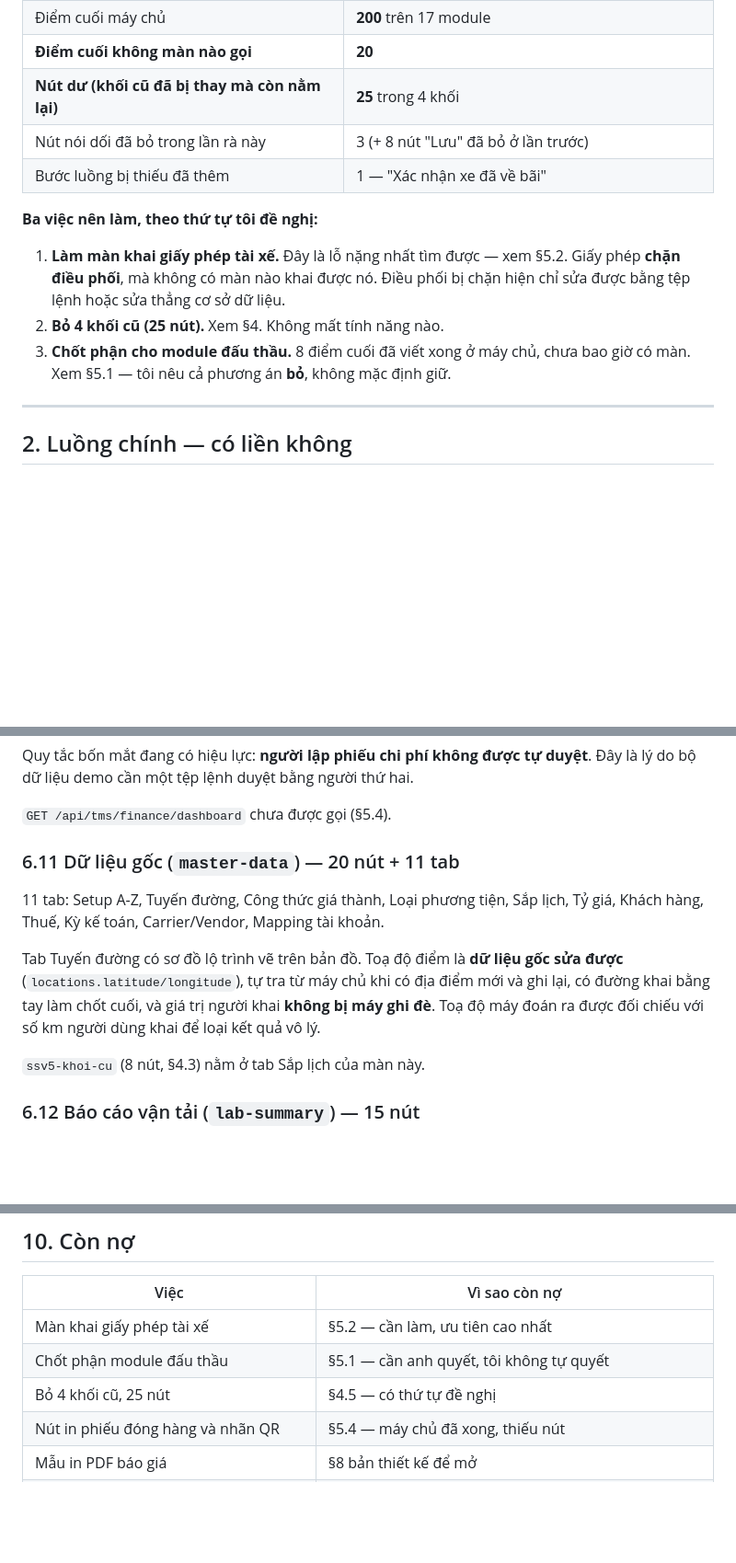
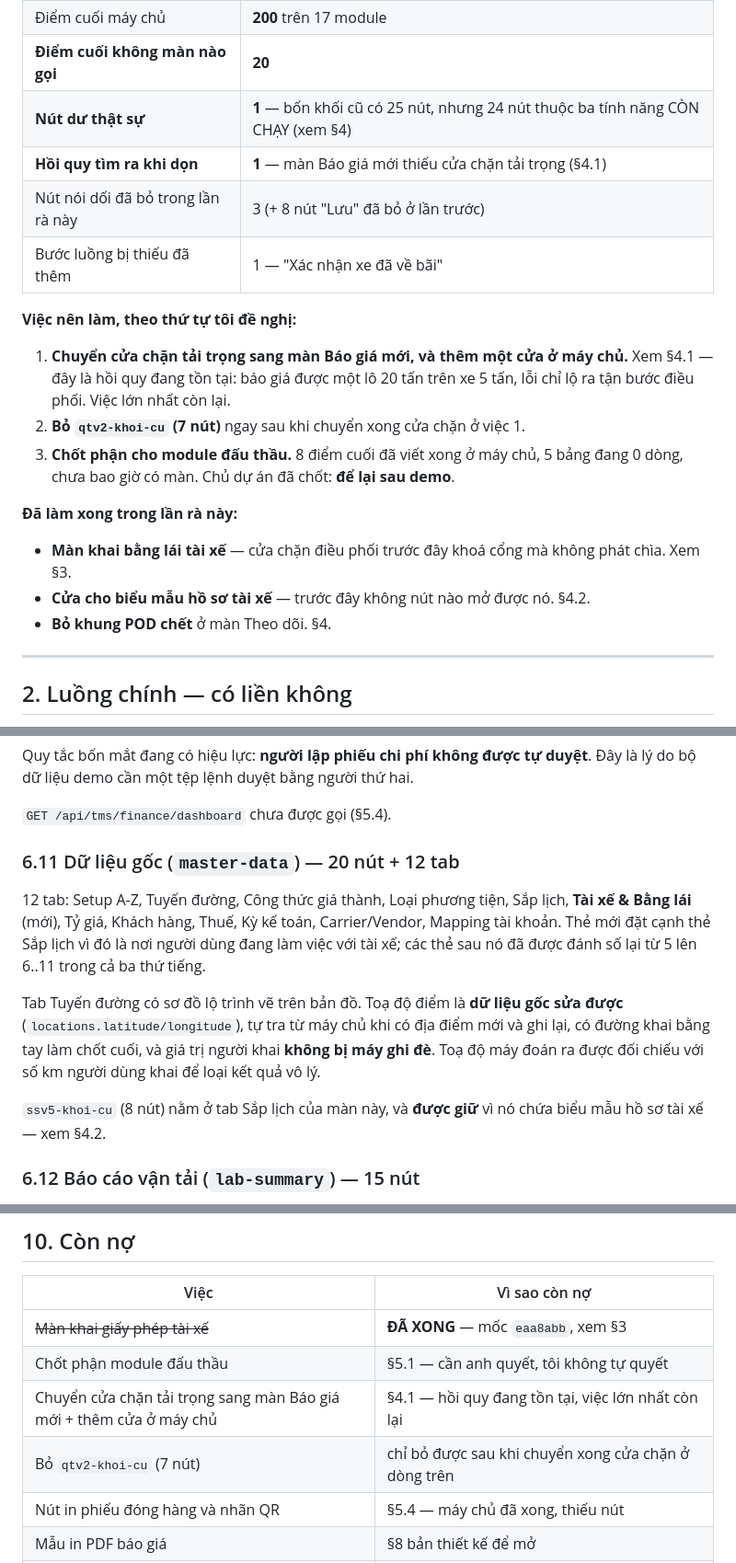
Before and after one commit to Hainguyen752004/GLS_EPL_LOGISTICS, a Markdown page: docs/ra-soat-nut-va-luong.md, 3 parts joined by grey strips. Shown at 92% size. Rendered like a GitHub page; blank space fills up the shorter version.

```diff
--- a/docs/ra-soat-nut-va-luong.md
+++ b/docs/ra-soat-nut-va-luong.md
@@ -26,18 +26,26 @@ sai ba lần trong lần rà này, nên tôi bỏ hẳn cách đó.
 | Lỗi JS khi mở lần lượt 13 màn | **0** |
 | Điểm cuối máy chủ | **200** trên 17 module |
 | **Điểm cuối không màn nào gọi** | **20** |
-| **Nút dư (khối cũ đã bị thay mà còn nằm lại)** | **25** trong 4 khối |
+| **Nút dư thật sự** | **1** — bốn khối cũ có 25 nút, nhưng 24 nút thuộc ba tính năng CÒN CHẠY (xem §4) |
+| **Hồi quy tìm ra khi dọn** | **1** — màn Báo giá mới thiếu cửa chặn tải trọng (§4.1) |
 | Nút nói dối đã bỏ trong lần rà này | 3 (+ 8 nút "Lưu" đã bỏ ở lần trước) |
 | Bước luồng bị thiếu đã thêm | 1 — "Xác nhận xe đã về bãi" |
 
-**Ba việc nên làm, theo thứ tự tôi đề nghị:**
+**Việc nên làm, theo thứ tự tôi đề nghị:**
 
-1. **Làm màn khai giấy phép tài xế.** Đây là lỗ nặng nhất tìm được — xem §5.2.
-   Giấy phép **chặn điều phối**, mà không có màn nào khai được nó. Điều phối bị
-   chặn hiện chỉ sửa được bằng tệp lệnh hoặc sửa thẳng cơ sở dữ liệu.
-2. **Bỏ 4 khối cũ (25 nút).** Xem §4. Không mất tính năng nào.
-3. **Chốt phận cho module đấu thầu.** 8 điểm cuối đã viết xong ở máy chủ, chưa
-   bao giờ có màn. Xem §5.1 — tôi nêu cả phương án **bỏ**, không mặc định giữ.
+1. **Chuyển cửa chặn tải trọng sang màn Báo giá mới, và thêm một cửa ở máy chủ.**
+   Xem §4.1 — đây là hồi quy đang tồn tại: báo giá được một lô 20 tấn trên xe
+   5 tấn, lỗi chỉ lộ ra tận bước điều phối. Việc lớn nhất còn lại.
+2. **Bỏ `qtv2-khoi-cu` (7 nút)** ngay sau khi chuyển xong cửa chặn ở việc 1.
+3. **Chốt phận cho module đấu thầu.** 8 điểm cuối đã viết xong ở máy chủ, 5 bảng
+   đang 0 dòng, chưa bao giờ có màn. Chủ dự án đã chốt: **để lại sau demo**.
+
+**Đã làm xong trong lần rà này:**
+
+- **Màn khai bằng lái tài xế** — cửa chặn điều phối trước đây khoá cổng mà không
+  phát chìa. Xem §3.
+- **Cửa cho biểu mẫu hồ sơ tài xế** — trước đây không nút nào mở được nó. §4.2.
+- **Bỏ khung POD chết** ở màn Theo dõi. §4.
 
 ---
 
@@ -337,10 +347,13 @@ Quy tắc bốn mắt đang có hiệu lực: **người lập phiếu chi phí
 
 `GET /api/tms/finance/dashboard` chưa được gọi (§5.4).
 
-### 6.11 Dữ liệu gốc (`master-data`) — 20 nút + 11 tab
+### 6.11 Dữ liệu gốc (`master-data`) — 20 nút + 12 tab
 
-11 tab: Setup A-Z, Tuyến đường, Công thức giá thành, Loại phương tiện, Sắp lịch,
-Tỷ giá, Khách hàng, Thuế, Kỳ kế toán, Carrier/Vendor, Mapping tài khoản.
+12 tab: Setup A-Z, Tuyến đường, Công thức giá thành, Loại phương tiện, Sắp lịch,
+**Tài xế & Bằng lái** (mới), Tỷ giá, Khách hàng, Thuế, Kỳ kế toán, Carrier/Vendor,
+Mapping tài khoản. Thẻ mới đặt cạnh thẻ Sắp lịch vì đó là nơi người dùng đang làm
+việc với tài xế; các thẻ sau nó đã được đánh số lại từ 5 lên 6..11 trong cả ba thứ
+tiếng.
 
 Tab Tuyến đường có sơ đồ lộ trình vẽ trên bản đồ. Toạ độ điểm là **dữ liệu gốc
 sửa được** (`locations.latitude/longitude`), tự tra từ máy chủ khi có địa điểm
@@ -348,7 +361,8 @@ mới và ghi lại, có đường khai bằng tay làm chốt cuối, và giá
 **không bị máy ghi đè**. Toạ độ máy đoán ra được đối chiếu với số km người dùng
 khai để loại kết quả vô lý.
 
-`ssv5-khoi-cu` (8 nút, §4.3) nằm ở tab Sắp lịch của màn này.
+`ssv5-khoi-cu` (8 nút) nằm ở tab Sắp lịch của màn này, và **được giữ** vì nó chứa
+biểu mẫu hồ sơ tài xế — xem §4.2.
 
 ### 6.12 Báo cáo vận tải (`lab-summary`) — 15 nút
 
@@ -423,9 +437,10 @@ Bộ kiểm máy chủ lần chạy đầy đủ gần nhất: **896 bài qua**.
 
 | Việc | Vì sao còn nợ |
 |---|---|
-| Màn khai giấy phép tài xế | §5.2 — cần làm, ưu tiên cao nhất |
+| ~~Màn khai giấy phép tài xế~~ | **ĐÃ XONG** — mốc `eaa8abb`, xem §3 |
 | Chốt phận module đấu thầu | §5.1 — cần anh quyết, tôi không tự quyết |
-| Bỏ 4 khối cũ, 25 nút | §4.5 — có thứ tự đề nghị |
+| Chuyển cửa chặn tải trọng sang màn Báo giá mới + thêm cửa ở máy chủ | §4.1 — hồi quy đang tồn tại, việc lớn nhất còn lại |
+| Bỏ `qtv2-khoi-cu` (7 nút) | chỉ bỏ được sau khi chuyển xong cửa chặn ở dòng trên |
 | Nút in phiếu đóng hàng và nhãn QR | §5.4 — máy chủ đã xong, thiếu nút |
 | Mẫu in PDF báo giá | §8 bản thiết kế để mở |
 | Bảng giá khách hàng | dấu giá `hop_dong` chưa có nguồn dữ liệu |
```
Also changed, not shown: other parts of docs/ra-soat-nut-va-luong.md (+54 -52 lines).
